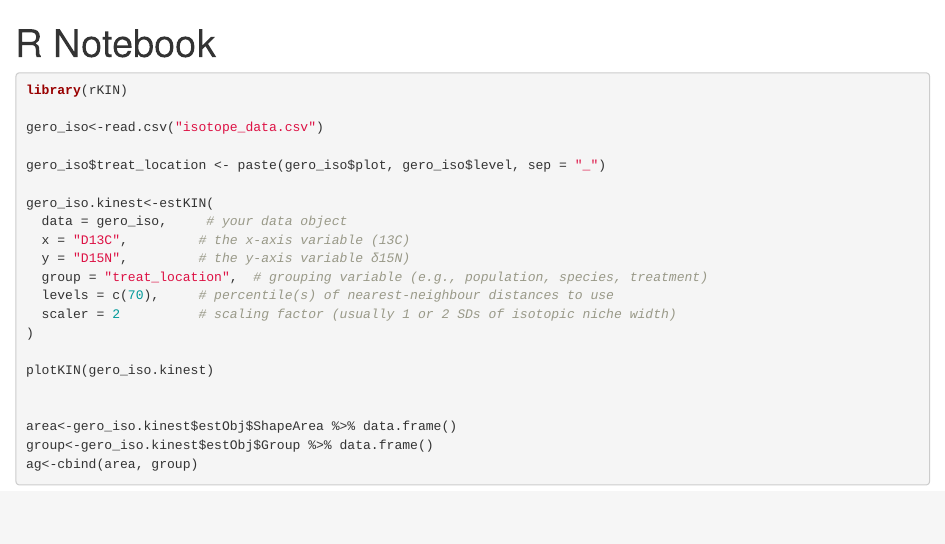
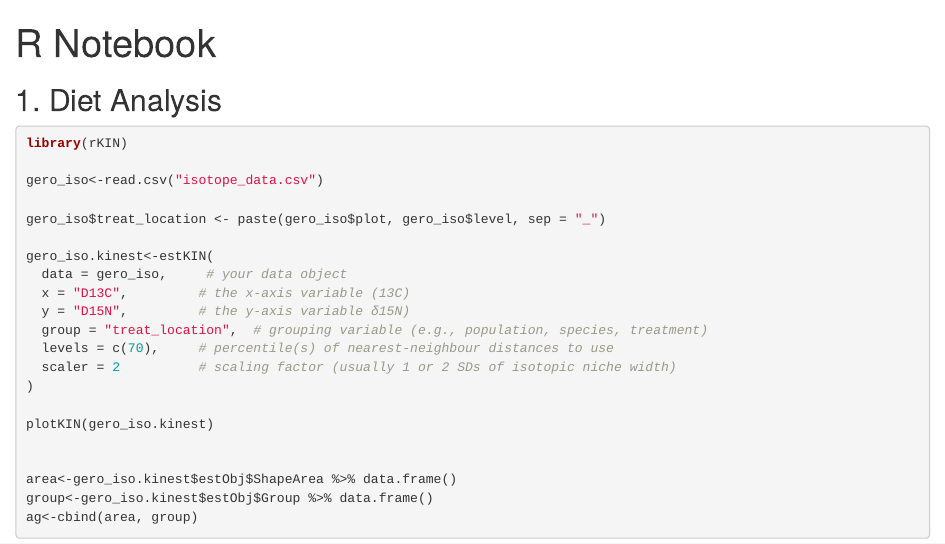
Before and after one commit to Biancabrown/microbiome_defauantion_gero, an R Markdown document (02.Isotopediet.Rmd): the page in a window 1100 px wide, from its top. Rendered offline with R 4.5, knitr and Pandoc, with nearby package versions; the code chunks are not run, so their results and figures are left out.

Commit message:
Update 02.Isotopediet.Rmd

````diff
--- a/02.Isotopediet.Rmd
+++ b/02.Isotopediet.Rmd
@@ -2,6 +2,11 @@
 title: "R Notebook"
 output: html_notebook
 ---
+
+############################################################
+## 1. Diet Analysis
+############################################################
+
 ```{r diet analysis}
 
 library(rKIN)
````
